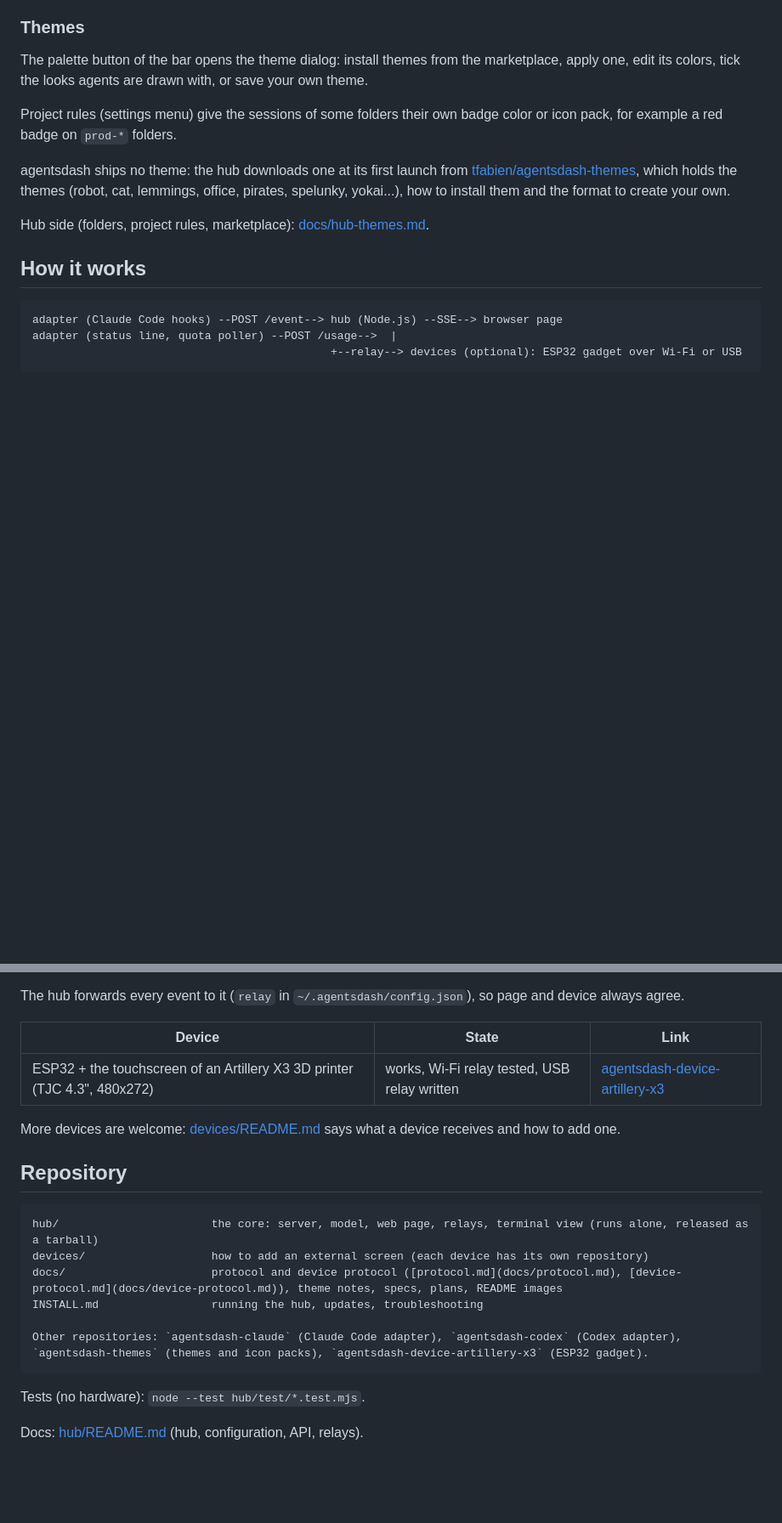
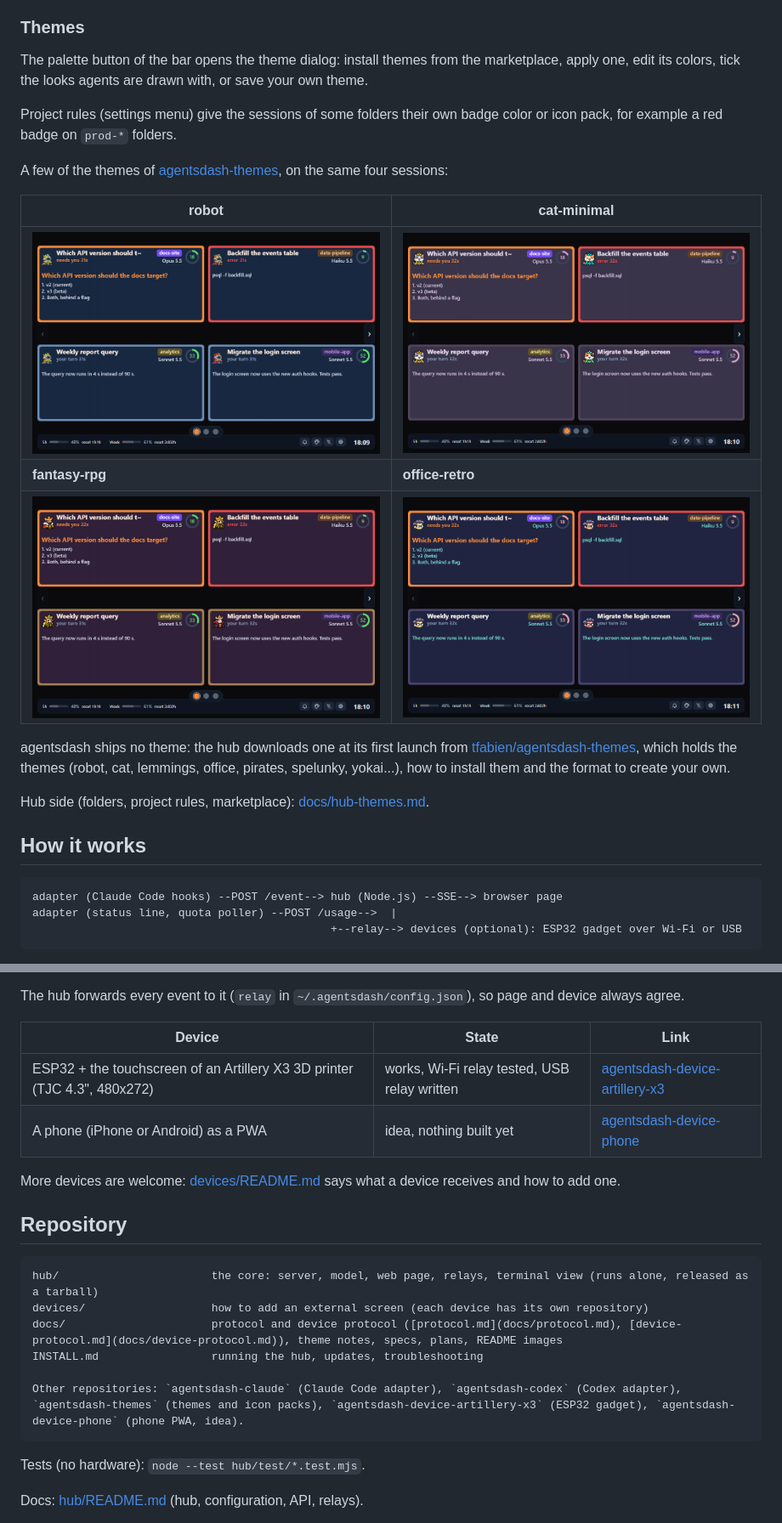
Before and after one commit to tfabien/agentsdash, a Markdown page: README.md, 2 parts joined by grey strips. Shown at 85% size. GitHub-like rendering; pictures changed too: docs/images/theme-cat-minimal.png (added), docs/images/theme-fantasy-rpg.png (added), docs/images/theme-office-retro.png (added); blank space fills up the shorter version.

Commit message:
Docs: README themes gallery (robot, cat-minimal, fantasy-rpg, office-retro), phone device repository in the TODO and the device lists
Co-Authored-By: Claude Sonnet 5.5 <noreply@anthropic.com>

````diff
--- a/README.md
+++ b/README.md
@@ -124,6 +124,14 @@ The palette button of the bar opens the theme dialog: install themes from the ma
 
 Project rules (settings menu) give the sessions of some folders their own badge color or icon pack, for example a red badge on `prod-*` folders.
 
+A few of the themes of [agentsdash-themes](https://github.com/tfabien/agentsdash-themes), on the same four sessions:
+
+| robot | cat-minimal |
+|---|---|
+| ![The robot theme](docs/images/theme-robot.png) | ![The cat-minimal theme](docs/images/theme-cat-minimal.png) |
+| **fantasy-rpg** | **office-retro** |
+| ![The fantasy-rpg theme](docs/images/theme-fantasy-rpg.png) | ![The office-retro theme](docs/images/theme-office-retro.png) |
+
 agentsdash ships no theme: the hub downloads one at its first launch from [tfabien/agentsdash-themes](https://github.com/tfabien/agentsdash-themes), which holds the themes (robot, cat, lemmings, office, pirates, spelunky, yokai...), how to install them and the format to create your own.
 
 Hub side (folders, project rules, marketplace): [docs/hub-themes.md](docs/hub-themes.md).
@@ -158,6 +166,7 @@ The hub forwards every event to it (`relay` in `~/.agentsdash/config.json`), so
 | Device | State | Link |
 |---|---|---|
 | ESP32 + the touchscreen of an Artillery X3 3D printer (TJC 4.3", 480x272) | works, Wi-Fi relay tested, USB relay written | [agentsdash-device-artillery-x3](https://github.com/tfabien/agentsdash-device-artillery-x3) |
+| A phone (iPhone or Android) as a PWA | idea, nothing built yet | [agentsdash-device-phone](https://github.com/tfabien/agentsdash-device-phone) |
 
 More devices are welcome: [devices/README.md](devices/README.md) says what a device receives and how to add one.
 
@@ -169,7 +178,7 @@ devices/                   how to add an external screen (each device has its ow
 docs/                      protocol and device protocol ([protocol.md](docs/protocol.md), [device-protocol.md](docs/device-protocol.md)), theme notes, specs, plans, README images
 INSTALL.md                 running the hub, updates, troubleshooting
 
-Other repositories: `agentsdash-claude` (Claude Code adapter), `agentsdash-codex` (Codex adapter), `agentsdash-themes` (themes and icon packs), `agentsdash-device-artillery-x3` (ESP32 gadget).
+Other repositories: `agentsdash-claude` (Claude Code adapter), `agentsdash-codex` (Codex adapter), `agentsdash-themes` (themes and icon packs), `agentsdash-device-artillery-x3` (ESP32 gadget), `agentsdash-device-phone` (phone PWA, idea).
 ```
 
 Tests (no hardware): `node --test hub/test/*.test.mjs`.
````
Also changed, not shown: other parts of README.md (+1 -1 lines), devices/README.md (+1 -0 lines).
